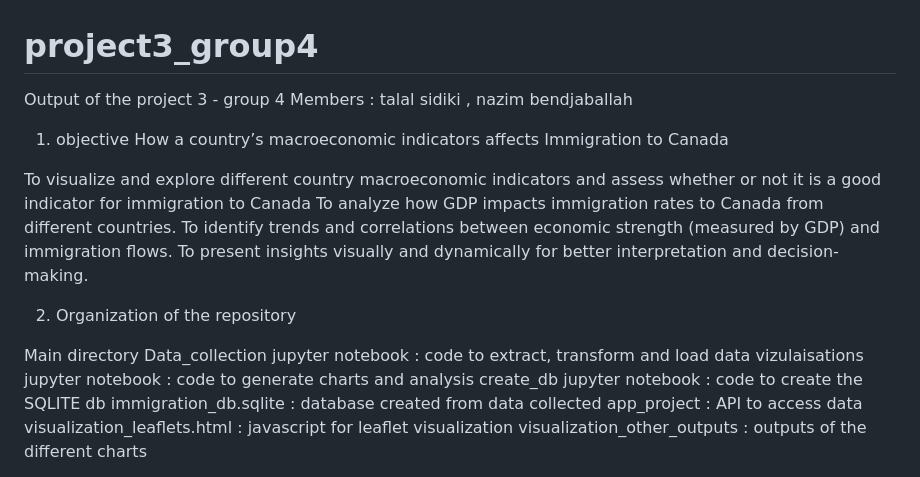
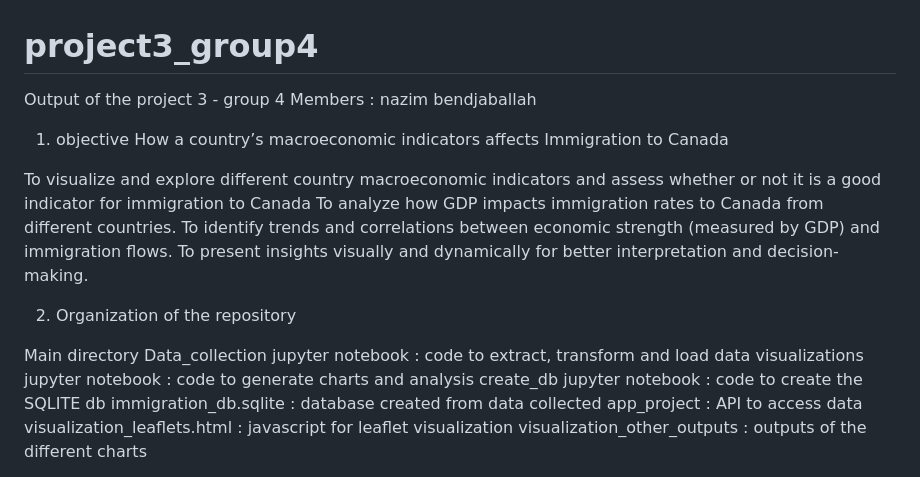
Before and after one commit to nazimben25/project3_group4, a Markdown page: README.md, the part around the change. Drawn GitHub-style.

Commit message:
readme : update

```diff
--- a/README.md
+++ b/README.md
@@ -1,6 +1,6 @@
 # project3_group4
 Output of the project 3 - group 4
-Members : talal sidiki , nazim bendjaballah
+Members : nazim bendjaballah
 
 
 1) objective
@@ -16,7 +16,7 @@ To present insights visually and dynamically for better interpretation and decis
 
 Main directory
     Data_collection jupyter notebook : code to extract, transform and load data
-    vizulaisations jupyter notebook : code to generate charts and analysis
+    visualizations jupyter notebook : code to generate charts and analysis
     create_db jupyter notebook : code to create the SQLITE db
     immigration_db.sqlite : database created from data collected
     app_project : API to access data
```
